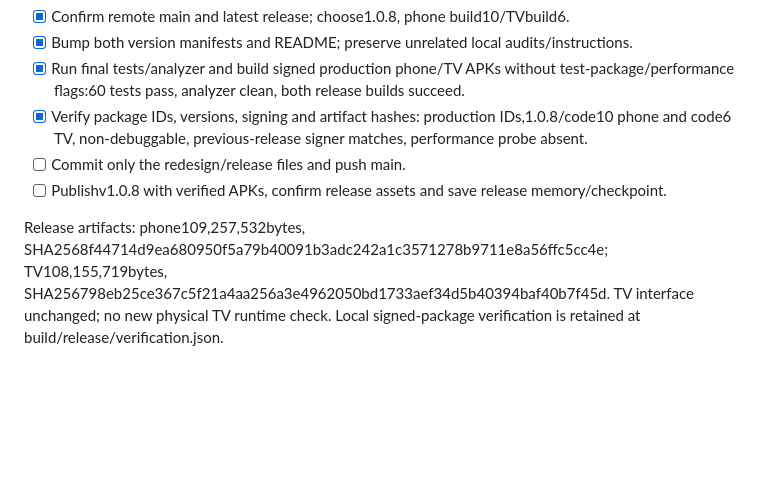
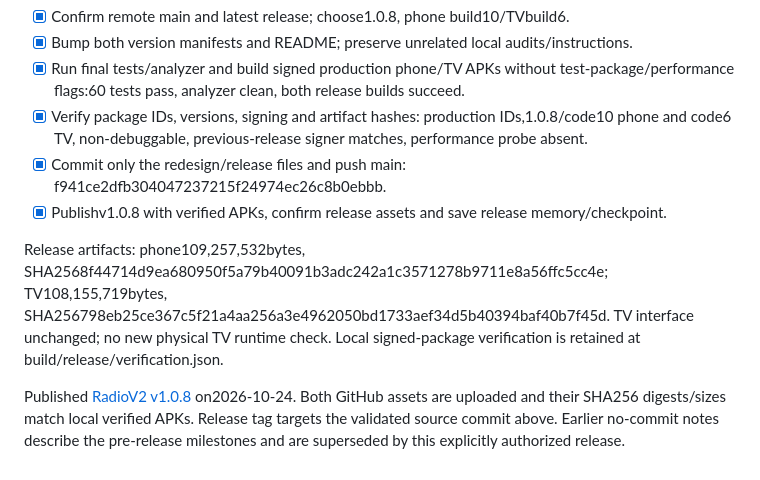
Before and after one commit to Natboa/RadioV2-Android, a Markdown page: REDESIGN_PLAN.md, the part around the change. Rendered like a GitHub page; blank space fills up the shorter version.

Commit message:
docs: record v1.0.8 publication and artifact verification

```diff
--- a/REDESIGN_PLAN.md
+++ b/REDESIGN_PLAN.md
@@ -53,7 +53,9 @@ The user's later instruction "commit push and publish" supersedes the earlier le
 - [x] Bump both version manifests and README; preserve unrelated local audits/instructions.
 - [x] Run final tests/analyzer and build signed production phone/TV APKs without test-package/performance flags:60 tests pass, analyzer clean, both release builds succeed.
 - [x] Verify package IDs, versions, signing and artifact hashes: production IDs,1.0.8/code10 phone and code6 TV, non-debuggable, previous-release signer matches, performance probe absent.
-- [ ] Commit only the redesign/release files and push main.
-- [ ] Publishv1.0.8 with verified APKs, confirm release assets and save release memory/checkpoint.
+- [x] Commit only the redesign/release files and push main: f941ce2dfb304047237215f24974ec26c8b0ebbb.
+- [x] Publishv1.0.8 with verified APKs, confirm release assets and save release memory/checkpoint.
 
 Release artifacts: phone109,257,532bytes, SHA2568f44714d9ea680950f5a79b40091b3adc242a1c3571278b9711e8a56ffc5cc4e; TV108,155,719bytes, SHA256798eb25ce367c5f21a4aa256a3e4962050bd1733aef34d5b40394baf40b7f45d. TV interface unchanged; no new physical TV runtime check. Local signed-package verification is retained at build/release/verification.json.
+
+Published [RadioV2 v1.0.8](https://github.com/Natboa/RadioV2-Android/releases/tag/v1.0.8) on2026-10-24. Both GitHub assets are uploaded and their SHA256 digests/sizes match local verified APKs. Release tag targets the validated source commit above. Earlier no-commit notes describe the pre-release milestones and are superseded by this explicitly authorized release.
```
Also changed, not shown: ANDROID_REDESIGN.md (+4 -0 lines).
